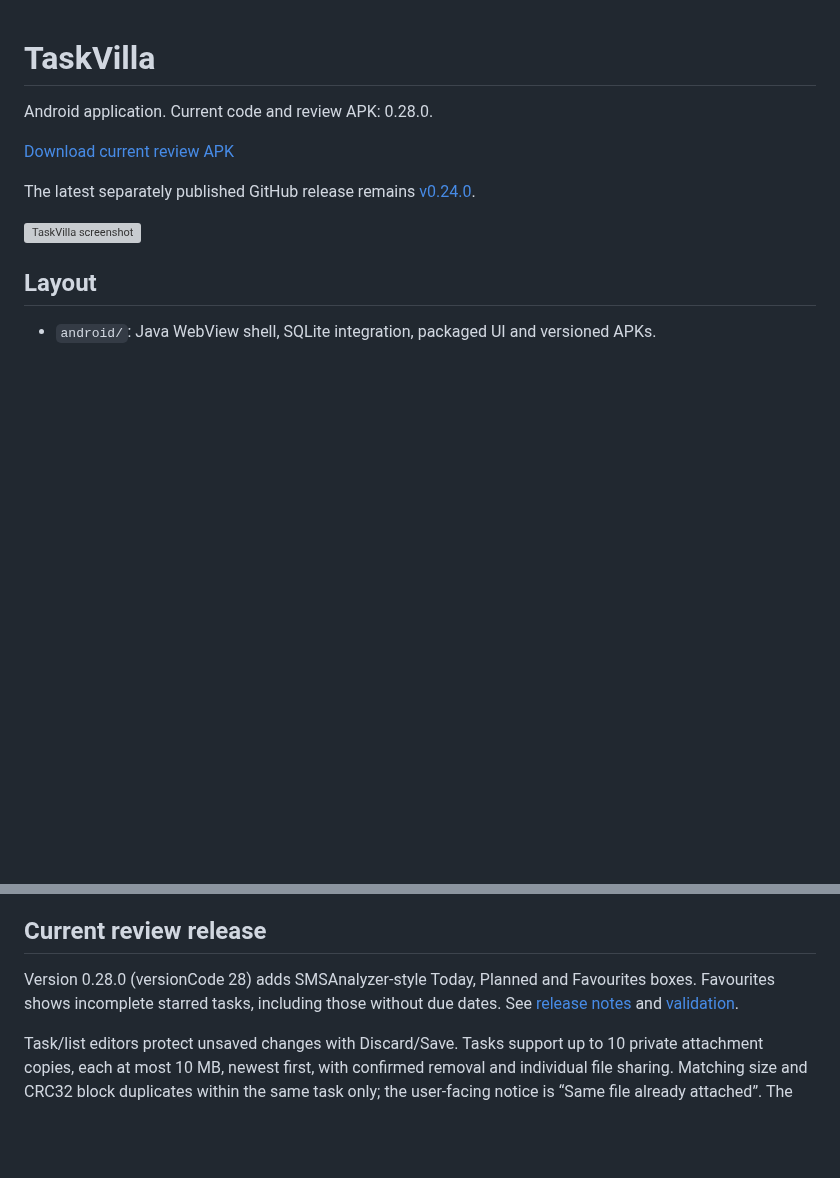
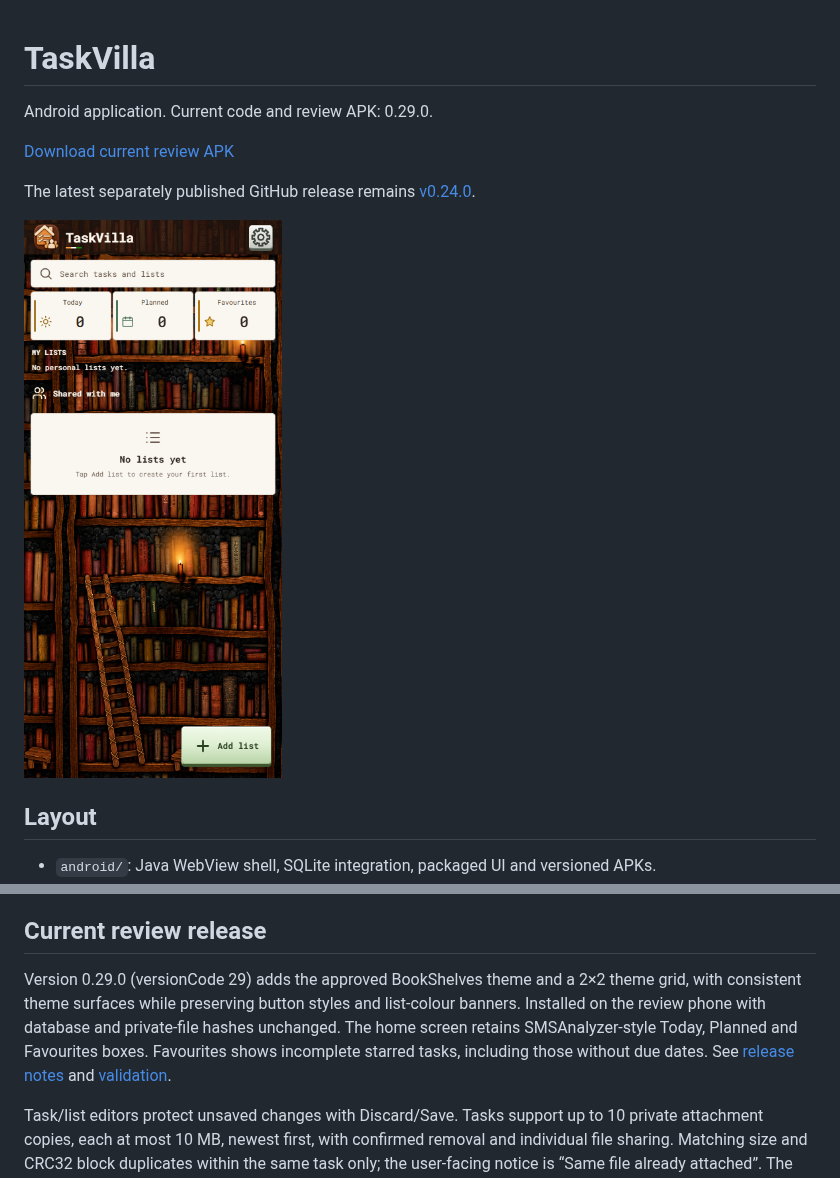
Before and after one commit to aniruddhaKol/TaskVilla, a Markdown page: README.md, 2 parts joined by grey strips. Rendered like a GitHub page; pictures changed too: previews/home-v0.29.0.png (added); blank space fills up the shorter version; grey boxes are pictures that could not be loaded.

Commit message:
Add BookShelves theme in TaskVilla v0.29.0

```diff
--- a/README.md
+++ b/README.md
@@ -1,4 +1,4 @@
 # TaskVilla
 
-Android application. Current code and review APK: 0.28.0.
+Android application. Current code and review APK: 0.29.0.
 
@@ -6,7 +6,7 @@ Android application. Current code and review APK: 0.28.0.
 
 The latest separately published GitHub release remains [v0.24.0](https://github.com/aniruddhaKol/taskvilla/releases/tag/v0.24.0).
 
-<img src="previews/home-v0.28.0.png" alt="TaskVilla screenshot" width="360">
+<img src="previews/home-v0.29.0.png" alt="TaskVilla screenshot" width="360">
 
 ## Layout
 
@@ -31,7 +31,7 @@ Original APKs are preserved unchanged. The existing signed APK is available from
 
 ## Current review release
 
-Version 0.28.0 (versionCode 28) adds SMSAnalyzer-style Today, Planned and Favourites boxes. Favourites shows incomplete starred tasks, including those without due dates. See [release notes](docs/releases/v0.28.0.md) and [validation](docs/taskvilla-v0280-validation.md).
+Version 0.29.0 (versionCode 29) adds the approved BookShelves theme and a 2×2 theme grid, with consistent theme surfaces while preserving button styles and list-colour banners. Installed on the review phone with database and private-file hashes unchanged. The home screen retains SMSAnalyzer-style Today, Planned and Favourites boxes. Favourites shows incomplete starred tasks, including those without due dates. See [release notes](docs/releases/v0.29.0.md) and [validation](docs/taskvilla-v0280-validation.md).
 
 Task/list editors protect unsaved changes with Discard/Save. Tasks support up to 10 private attachment copies, each at most 10 MB, newest first, with confirmed removal and individual file sharing. Matching size and CRC32 block duplicates within the same task only; the user-facing notice is “Same file already attached”. The same file can be attached to another task. After successful SQLite persistence, task/list deletion removes unreferenced private copies while keeping other tasks and active drafts; device originals are retained. Export format 2 includes attachment metadata, not file bytes. Dates use an explicit native picker and dd-MMM-yyyy display.
 
```
Also changed, not shown: other parts of README.md (+1 -1 lines), docs/releases/v0.29.0.md (added, +7 -0 lines), docs/taskvilla-v0290-validation.md (added, +5 -0 lines), docs/taskvilla-wall-assets.md (+4 -0 lines), previews/settings-v0.29.0.png (added), 13 other files.
